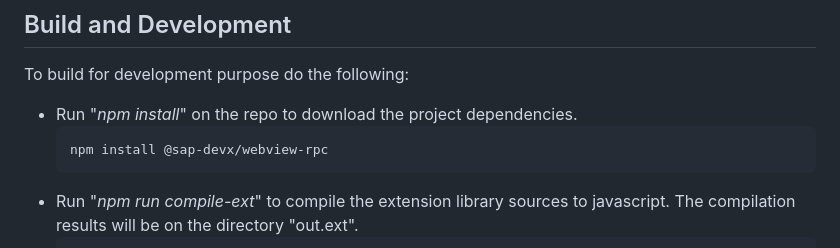
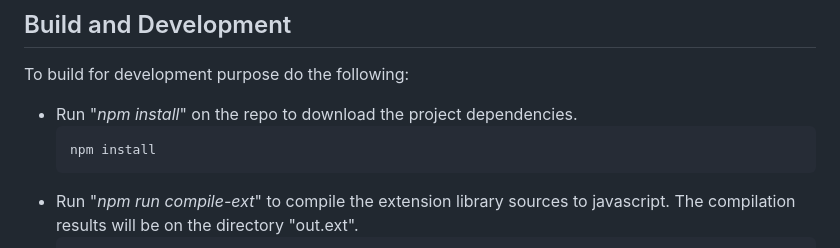
Before and after one commit to SAP/vscode-webview-rpc-lib, a Markdown page: README.md, the part around one of its changes. GitHub-like rendering.

````diff
--- a/README.md
+++ b/README.md
@@ -73,7 +72,7 @@ rpc.invoke("add", 1,2).then((response)=>{
 To build for development purpose do the following:
 * Run "*npm install*" on the repo to download the project dependencies.
     ```bash
-    npm install @sap-devx/webview-rpc
+    npm install
     ```
 * Run "*npm run compile-ext*" to compile the extension library sources to javascript. The compilation results will be on the directory "out.ext".
     ```bash
````
Also changed, not shown: other parts of README.md (+1 -2 lines), CLAUDE.md (added, +60 -0 lines).
